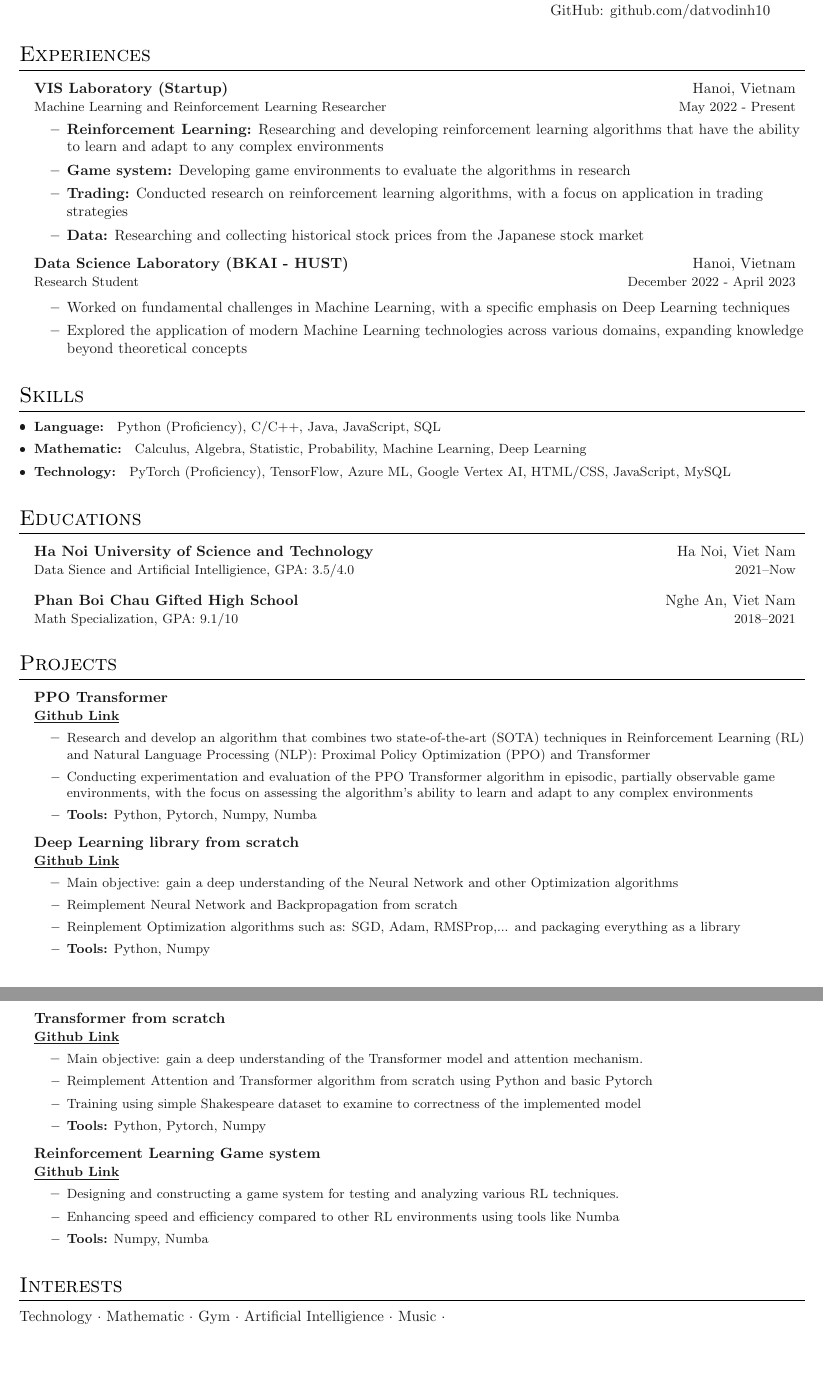
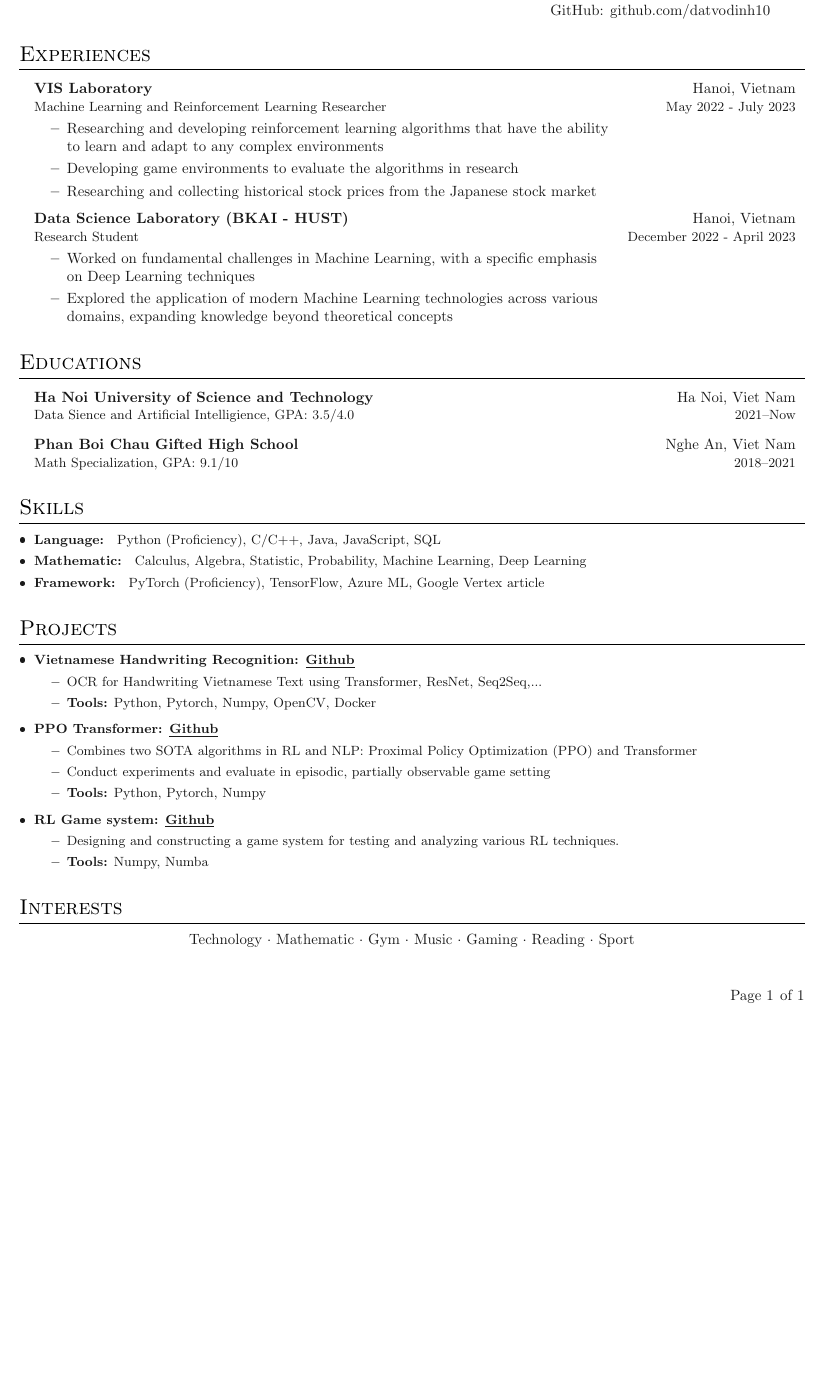
Before and after one commit to datvodinh/resume, a LaTeX document (main.tex, which reads sections/experience.tex, sections/interest.tex, sections/projects.tex): two parts of pages 1 and 2 of 2 before the commit and part of the page after it, the two joined at a grey line, cut so that both start at the same text, the shorter picture padded with empty space. The pictures show the PDF file main.pdf that the author committed with the source.

Commit message:
update resume

```diff
--- a/sections/experience.tex
+++ b/sections/experience.tex
@@ -3,21 +3,18 @@
 \outerlist{
 
 \entrybig
-{\textbf{VIS Laboratory (Startup)}}{Hanoi, Vietnam}
-{Machine Learning and Reinforcement Learning Researcher}{May 2022 - Present}
+{\textbf{VIS Laboratory}}{Hanoi, Vietnam}
+{Machine Learning and Reinforcement Learning Researcher}{May 2022 - July 2023}
 \innerlist{
-\item{\textbf{Reinforcement Learning:} Researching and developing reinforcement learning  algorithms that have the ability to learn and adapt to any complex environments}
-\item{\textbf{Game system:} Developing game environments to evaluate the algorithms in research}
-\item{\textbf{Trading:} Conducted research on reinforcement learning algorithms, with a focus on  application in trading strategies}
-\item{\textbf{Data:} Researching and collecting historical stock prices from the Japanese stock market }
+\item{Researching and developing reinforcement learning  algorithms that have the ability \\ to learn and adapt to any complex environments}
+\item{Developing game environments to evaluate the algorithms in research}
+\item{Researching and collecting historical stock prices from the Japanese stock market }
 }
-
 \entrybig
 {\textbf{Data Science Laboratory (BKAI - HUST)}}{Hanoi, Vietnam}
 {Research Student}{December 2022 - April 2023}
-
 \innerlist{
-\item{Worked on fundamental challenges in Machine Learning, with a specific emphasis  on Deep Learning techniques }
-\item{Explored the application of modern Machine Learning technologies across various domains,  expanding knowledge beyond theoretical concepts }
+\item{Worked on fundamental challenges in Machine Learning, with a specific emphasis \\  on Deep Learning techniques }
+\item{Explored the application of modern Machine Learning technologies across various \\ domains,  expanding knowledge beyond theoretical concepts }
 }
 }
--- a/sections/interest.tex
+++ b/sections/interest.tex
@@ -1,3 +1,4 @@
 \section{Interests}
-
-Technology $\cdot$ Mathematic $\cdot$ Gym $\cdot$ Artificial Intelligience $\cdot$ Music $\cdot$
+\begin{center}
+    Technology $\cdot$ Mathematic $\cdot$ Gym  $\cdot$ Music $\cdot$ Gaming $\cdot$ Reading $\cdot$ Sport
+\end{center}
--- a/sections/projects.tex
+++ b/sections/projects.tex
@@ -3,42 +3,25 @@
 
 \outerlist{
 
-\entrybig
-	{\textbf{PPO Transformer}}{}
-	{\href{https://github.com/datvodinh10/ppo-transformer.git}{\underline{\textbf{Github Link}}}}{}
+\entry
+	{\textbf{Vietnamese Handwriting Recognition: }}{\href{https://github.com/datvodinh10/project-DD.git}{\underline{\textbf{Github}}}}
 \innerlist{
-	\entry{Research and develop an algorithm that combines two state-of-the-art (SOTA) techniques in Reinforcement Learning (RL) and Natural Language Processing (NLP): Proximal Policy Optimization (PPO) and Transformer}
-	\entry{Conducting experimentation and evaluation of the PPO Transformer algorithm in episodic, partially observable game environments, with the focus on assessing the algorithm's ability to learn and adapt to any complex environments}
-	\entry{\textbf{Tools:} Python, Pytorch, Numpy, Numba}
+	\entry{OCR for Handwriting Vietnamese Text using Transformer, ResNet, Seq2Seq,...}
+	\entry{\textbf{Tools:} Python, Pytorch, Numpy, OpenCV, Docker}
 }
 
-\entrybig
-	{\textbf{Deep Learning library from scratch}}{}
-	{\href{https://github.com/datvodinh10/deep-learning-library-from-scratch.git}{\underline{\textbf{Github Link}}}}{}
+\entry
+	{\textbf{PPO Transformer: }}{\href{https://github.com/datvodinh10/ppo-transformer.git}{\underline{\textbf{Github}}}}
 \innerlist{
-	\entry{Main objective: gain a deep understanding of the Neural Network and other Optimization algorithms}
-	\entry{Reimplement Neural Network and Backpropagation from scratch }
-	\entry{Reinplement Optimization algorithms such as: SGD, Adam, RMSProp,... and packaging everything as a library }
-	\entry{\textbf{Tools:} Python, Numpy}
-}
-
-
-\entrybig
-	{\textbf{Transformer from scratch}}{}
-	{\href{https://github.com/datvodinh10/transformer-from-scratch.git}{\underline{\textbf{Github Link}}} }{}
-\innerlist{
-	\entry{Main objective: gain a deep understanding of the Transformer model and attention mechanism.}
-	\entry{Reimplement Attention and Transformer algorithm from scratch using Python and basic Pytorch}
-	\entry{Training using simple Shakespeare dataset to examine to correctness of the implemented model}
+	\entry{Combines two SOTA algorithms in RL and NLP: Proximal Policy Optimization (PPO) and Transformer}
+	\entry{Conduct experiments and evaluate in episodic, partially observable game setting}
 	\entry{\textbf{Tools:} Python, Pytorch, Numpy}
 }
 
-\entrybig
-	{\textbf{Reinforcement Learning Game system}}{}
-	{\href{https://github.com/ngoxuanphong/ENV}{\underline{\textbf{Github Link}}}}{}
+\entry
+	{\textbf{RL Game system: }}{\href{https://github.com/ngoxuanphong/ENV}{\underline{\textbf{Github}}}}
 \innerlist{
 	\entry{Designing and constructing a game system  for testing and analyzing various RL techniques.}
-	\entry{Enhancing speed and efficiency compared to other RL environments using tools like Numba}
 	\entry{\textbf{Tools:} Numpy, Numba}
 }
 
--- a/sections/skills.tex
+++ b/sections/skills.tex
@@ -4,5 +4,5 @@
 \denseouterlist{
 \entry{\textbf{Language: } Python (Proficiency), C/C++, Java, JavaScript, SQL}
 \entry{\textbf{Mathematic: } Calculus, Algebra, Statistic, Probability, Machine Learning, Deep Learning}
-\entry{\textbf{Technology: } PyTorch (Proficiency), TensorFlow, Azure ML, Google Vertex AI, HTML/CSS, JavaScript, MySQL}
+\entry{\textbf{Framework: } PyTorch (Proficiency), TensorFlow, Azure ML, Google Vertex article}
 }
```
Also changed, not shown: main.tex (+2 -2 lines), main.pdf.
